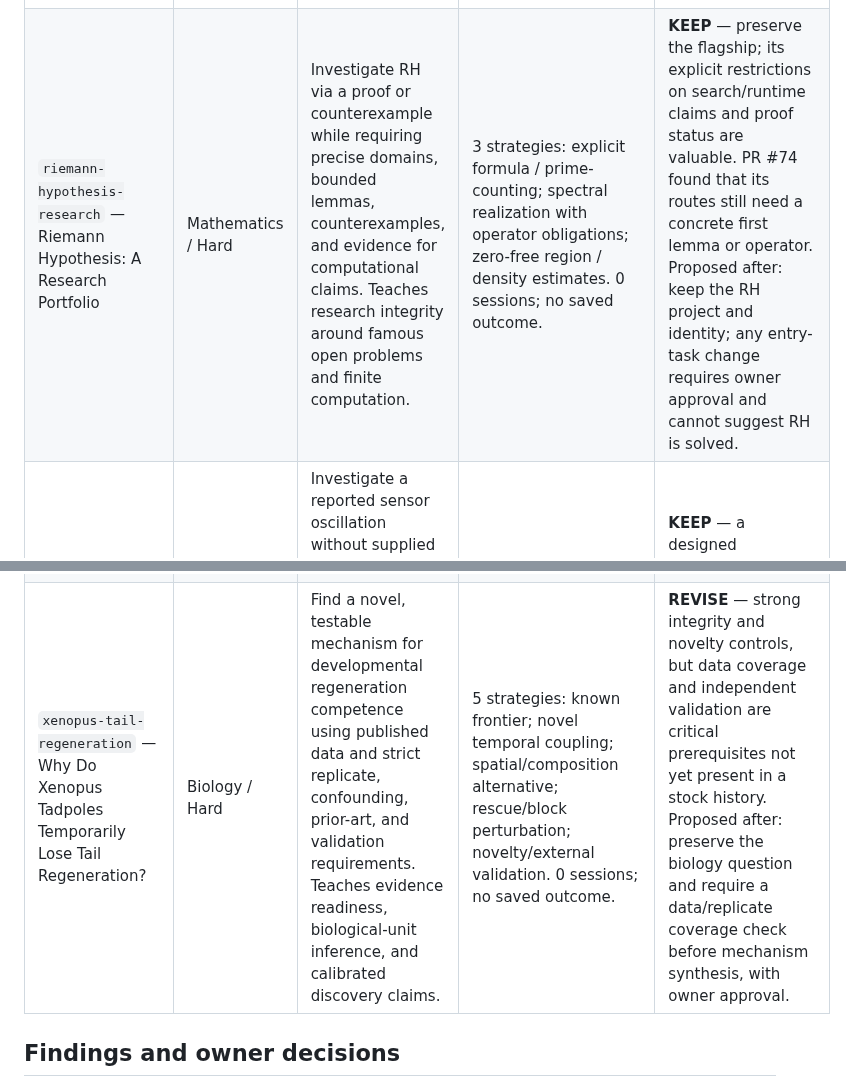
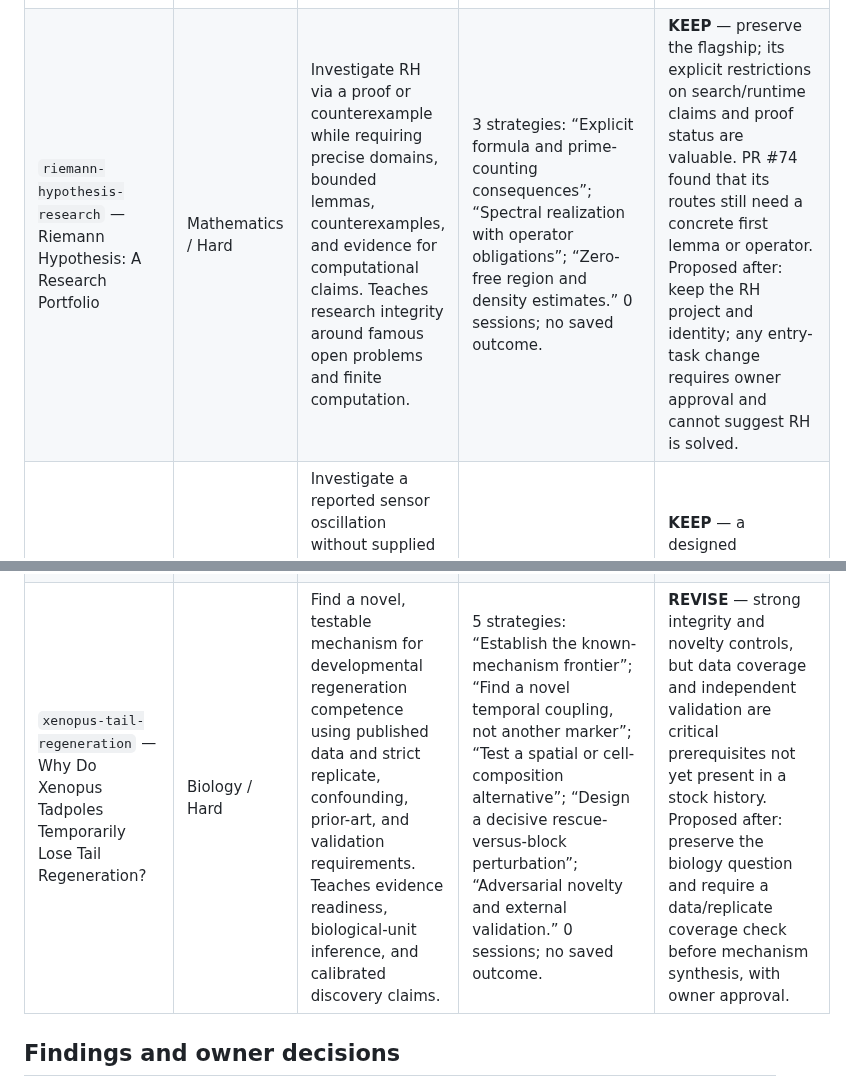
Before and after one commit to bkramerext/sigma, a Markdown page: docs/evaluations/t89-stock-sample-catalog.md, 2 parts joined by grey strips. Rendered like a GitHub page.

```diff
--- a/docs/evaluations/t89-stock-sample-catalog.md
+++ b/docs/evaluations/t89-stock-sample-catalog.md
@@ -30,3 +30,3 @@ The study opened every sample as an independent copy, inspected its authored pro
 | `operation-narrow-passage` — Operation Narrow Passage | Military / None | Fictional Second Thomas Shoal crisis with competing objectives, incomplete information, time pressure, and escalation risk. Teaches scenario comparison, decision dependencies, uncertainty, and trade-offs without assuming all objectives are jointly achievable. | 0 strategies; 0 sessions; no saved outcome. `scenario.md` supplies the scenario. | **REVISE** — PR #74 rated problem orientation low and found the long opening delays a first bounded decision. Proposed after: retain the explicitly fictional scenario and have owner consider a short decision checkpoint that changes under stated premise variants. No forecast or solution is established. |
-| `riemann-hypothesis-research` — Riemann Hypothesis: A Research Portfolio | Mathematics / Hard | Investigate RH via a proof or counterexample while requiring precise domains, bounded lemmas, counterexamples, and evidence for computational claims. Teaches research integrity around famous open problems and finite computation. | 3 strategies: explicit formula / prime-counting; spectral realization with operator obligations; zero-free region / density estimates. 0 sessions; no saved outcome. | **KEEP** — preserve the flagship; its explicit restrictions on search/runtime claims and proof status are valuable. PR #74 found that its routes still need a concrete first lemma or operator. Proposed after: keep the RH project and identity; any entry-task change requires owner approval and cannot suggest RH is solved. |
+| `riemann-hypothesis-research` — Riemann Hypothesis: A Research Portfolio | Mathematics / Hard | Investigate RH via a proof or counterexample while requiring precise domains, bounded lemmas, counterexamples, and evidence for computational claims. Teaches research integrity around famous open problems and finite computation. | 3 strategies: “Explicit formula and prime-counting consequences”; “Spectral realization with operator obligations”; “Zero-free region and density estimates.” 0 sessions; no saved outcome. | **KEEP** — preserve the flagship; its explicit restrictions on search/runtime claims and proof status are valuable. PR #74 found that its routes still need a concrete first lemma or operator. Proposed after: keep the RH project and identity; any entry-task change requires owner approval and cannot suggest RH is solved. |
 | `scientific-investigation` — Investigate an Unexpected Oscillation in a Controlled Experiment | Physics / Medium | Investigate a reported sensor oscillation without supplied raw data, contrasting physical, instrumental, environmental, software, and statistical explanations. Teaches preregistration, controls, power, falsification, and the difference between proposed and observed evidence. | 0 strategies; 0 sessions; no saved outcome. | **KEEP** — a designed investigation can be useful even when the supplied observation is unavailable, because a discriminating study plan is a valid target. Proposed after: retain the explicit missing-data boundary; no physical effect is claimed. |
@@ -34,6 +34,6 @@ The study opened every sample as an independent copy, inspected its authored pro
 | `warp-drive-engineering` — Warp Drive Feasibility | Engineering / None | Assess proposed warp-drive concepts against physical realizability, stress-energy, stability, causality, energy, materials, and navigation constraints. Teaches the distinction between a spacetime metric and a complete engineering system. | 0 strategies; 0 sessions; no saved outcome. | **CONSOLIDATE** — overlaps substantially with `warp-drive-physics`, while its engineering focus is a useful later stage. Proposed after: owner may combine the two into one project with explicitly staged physics and engineering tracks; preserve both existing sample identities/history until approved. |
 | `warp-drive-physics` — Warp Drive Design | Physics / Hard | Assess whether a coherent effective-FTL framework could exist, including speculative theory changes, consistency, observations, causality, energy, stability, and failure criteria. Teaches separating established physics, conjecture, and conditional design. | 0 strategies; 0 sessions; no saved outcome. | **CONSOLIDATE** — same proposed decision as `warp-drive-engineering`: apparent overlap is real, but the physics sample is broader and more speculative. Proposed after: do not delete or merge either source until the owner chooses whether a tiered pathway serves both learning goals. |
-| `xenopus-tail-regeneration` — Why Do Xenopus Tadpoles Temporarily Lose Tail Regeneration? | Biology / Hard | Find a novel, testable mechanism for developmental regeneration competence using published data and strict replicate, confounding, prior-art, and validation requirements. Teaches evidence readiness, biological-unit inference, and calibrated discovery claims. | 5 strategies: known frontier; novel temporal coupling; spatial/composition alternative; rescue/block perturbation; novelty/external validation. 0 sessions; no saved outcome. | **REVISE** — strong integrity and novelty controls, but data coverage and independent validation are critical prerequisites not yet present in a stock history. Proposed after: preserve the biology question and require a data/replicate coverage check before mechanism synthesis, with owner approval. |
+| `xenopus-tail-regeneration` — Why Do Xenopus Tadpoles Temporarily Lose Tail Regeneration? | Biology / Hard | Find a novel, testable mechanism for developmental regeneration competence using published data and strict replicate, confounding, prior-art, and validation requirements. Teaches evidence readiness, biological-unit inference, and calibrated discovery claims. | 5 strategies: “Establish the known-mechanism frontier”; “Find a novel temporal coupling, not another marker”; “Test a spatial or cell-composition alternative”; “Design a decisive rescue-versus-block perturbation”; “Adversarial novelty and external validation.” 0 sessions; no saved outcome. | **REVISE** — strong integrity and novelty controls, but data coverage and independent validation are critical prerequisites not yet present in a stock history. Proposed after: preserve the biology question and require a data/replicate coverage check before mechanism synthesis, with owner approval. |
 
 ## Findings and owner decisions
 
```
Also changed, not shown: other parts of docs/evaluations/t89-stock-sample-catalog.md (+8 -8 lines).
